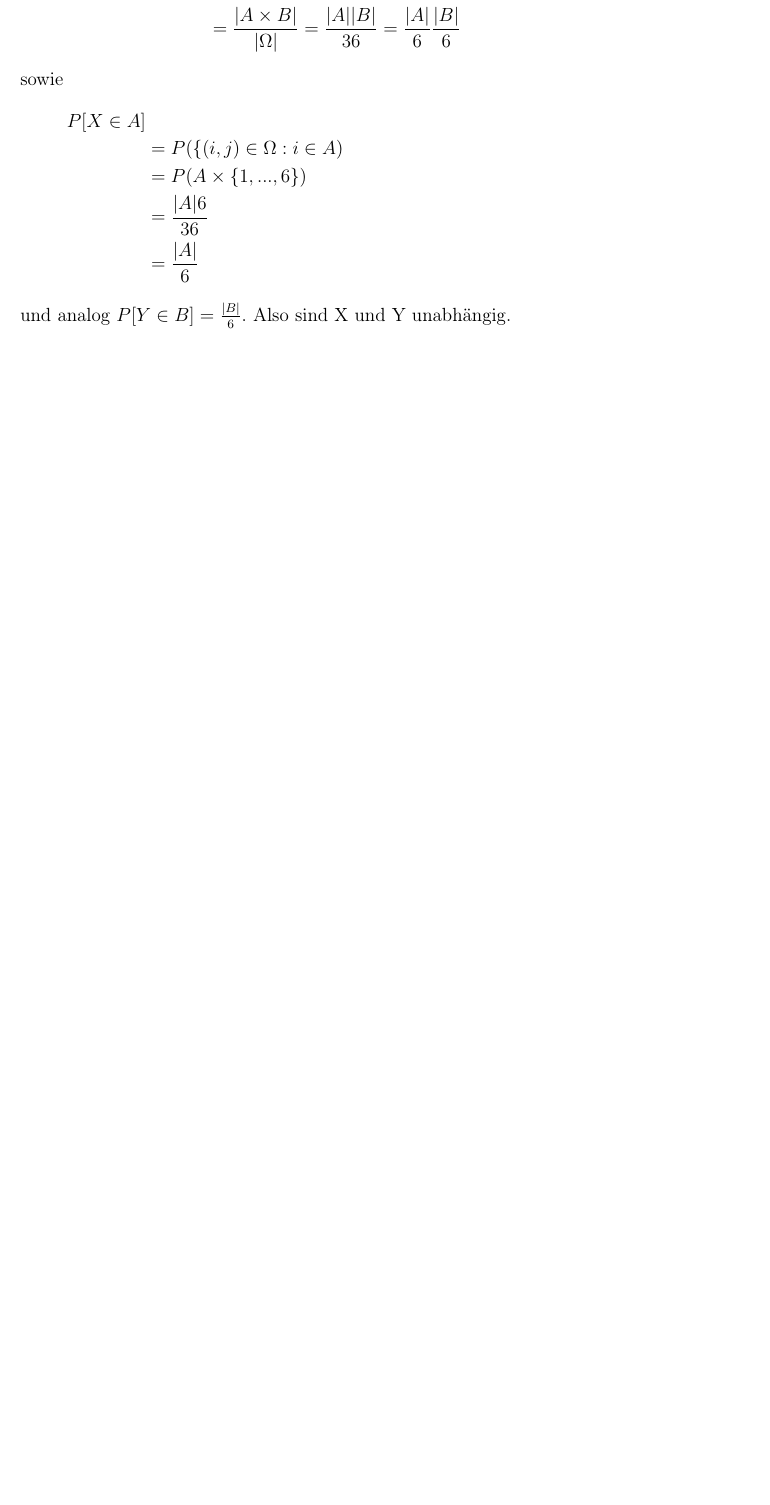
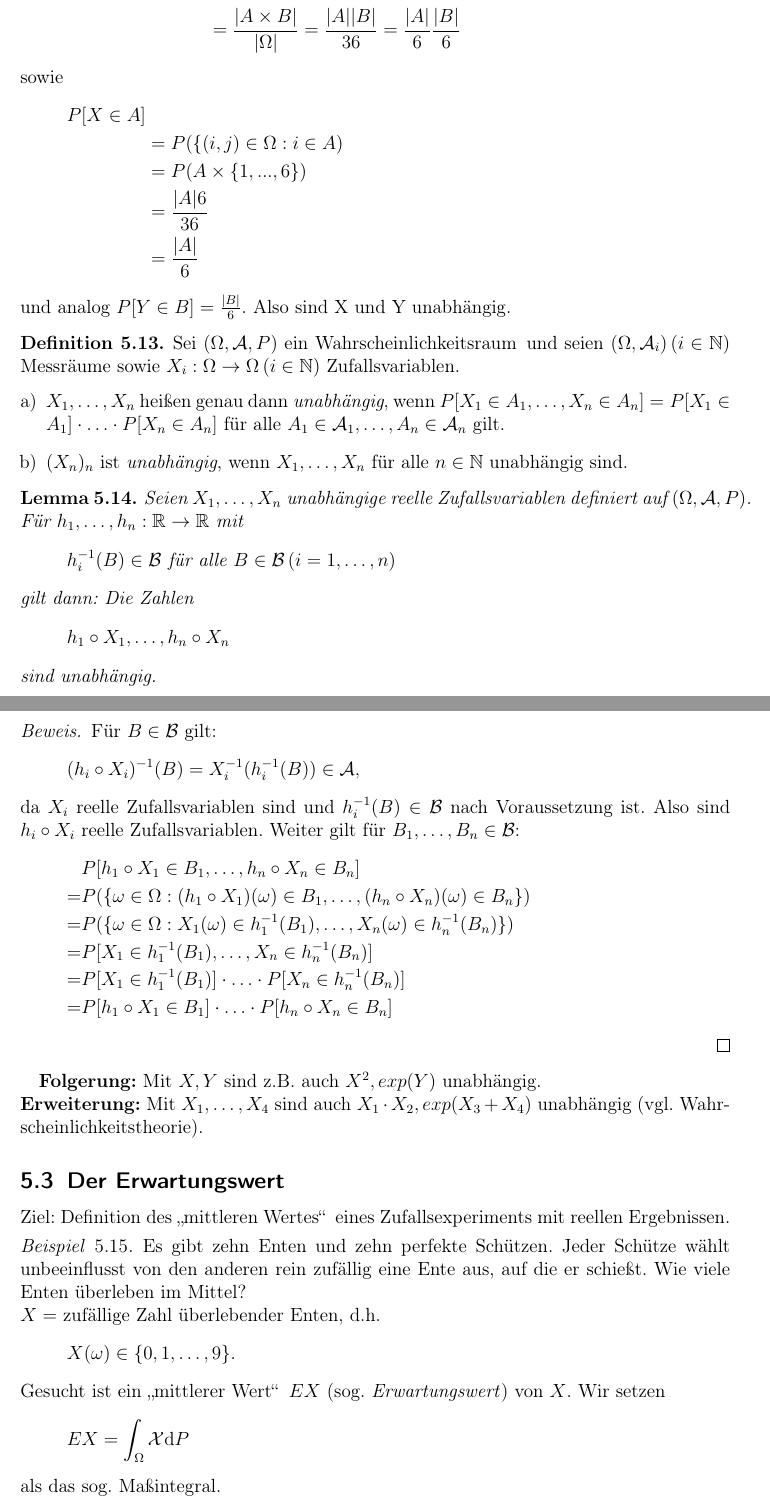
Before and after one commit to Brotus/script, a LaTeX document (stochastik/stochastik.tex): part of page 24 of 24 before the commit and two parts of pages 24 and 25 of 26 after it, the two joined at a grey line, cut so that both start at the same text, the shorter picture padded with empty space. Compiled offline with pdfLaTeX.

Commit message:
-VL 10.06.

```diff
--- a/stochastik/stochastik.tex
+++ b/stochastik/stochastik.tex
@@ -882,4 +882,46 @@ P[X \in A] \\
 und analog $P[Y \in B] = \frac{|B|}{6}$. Also sind X und Y unabhängig.
 \end{beispiel}
 
+% 10.06. Timo
+\begin{definition}
+Sei $(\Omega, \m{A}, P)$ ein \WR \, und seien $(\Omega, \m{A}_i) \, (i \in \N)$ Messräume sowie $X_i: \Omega \rightarrow  \Omega \, (i \in \N)$ Zufallsvariablen.
+\begin{enumerate}[a)]
+\item $X_1, \ldots , X_n$ heißen genau dann \emph{unabhängig}, wenn $P[X_1 \in A_1, \ldots , X_n \in A_n] = P[X_1 \in A_1] \cdot \ldots \cdot P[X_n \in A_n]$ für alle $A_1 \in \m{A}_1, \ldots , A_n \in \m{A}_n$ gilt.
+\item $(X_n)_n$ ist \emph{unabhängig}, wenn $X_1, \ldots , X_n$ für alle $n \in \N$ unabhängig sind.
+\end{enumerate}
+\end{definition}
+\begin{lemma}
+Seien $X_1, \ldots , X_n$ unabhängige reelle Zufallsvariablen definiert auf $(\Omega, \m{A}, P)$. Für $h_1, \ldots , h_n : \R \rightarrow \R$ mit
+\[h_i^{-1}(B) \in \m{B} \text{ für alle } B \in \m{B} \, (i=1, \ldots , n)\]
+gilt dann: Die Zahlen
+\[h_1 \circ X_1, \ldots , h_n \circ X_n\]
+sind unabhängig.
+\end{lemma}
+\begin{proof}
+Für $B \in \m{B}$ gilt:
+\[(h_i \circ X_i)^{-1}(B) = X_i^{-1}(h_i^{-1}(B)) \in \m{A},\]
+da $X_i$ reelle Zufallsvariablen sind und $h_i^{-1}(B) \in \m{B}$ nach Voraussetzung ist. Also sind $h_i \circ X_i$ reelle Zufallsvariablen. Weiter gilt für $B_1, \ldots , B_n \in \m{B}$:
+\begin{align*}
+&P[h_1 \circ X_1 \in B_1, \ldots , h_n \circ X_n \in B_n] \\
+=&P(\{\omega \in \Omega : (h_1 \circ X_1)(\omega) \in B_1, \ldots , (h_n \circ X_n)(\omega) \in B_n\})\\
+=&P(\{\omega \in \Omega : X_1(\omega) \in h_1^{-1}(B_1), \ldots ,X_n(\omega) \in h_n^{-1}(B_n)\})\\
+=&P[X_1 \in h_1^{-1}(B_1), \ldots, X_n \in h_n^{-1}(B_n)]\\
+=&P[X_1 \in h_1^{-1}(B_1)] \cdot \ldots \cdot P[X_n \in h_n^{-1}(B_n)]\\
+=&P[h_1 \circ X_1 \in B_1] \cdot \ldots \cdot P[h_n \circ X_n \in B_n]
+\end{align*}
+\end{proof}
 
+\textbf{Folgerung:} Mit $X, Y$ sind z.B. auch $X^2, exp(Y)$ unabhängig.\\
+\textbf{Erweiterung:} Mit $X_1, \ldots , X_4$ sind auch $X_1 \cdot X_2, exp(X_3 + X_4)$ unabhängig (vgl. Wahrscheinlichkeitstheorie).
+
+\subsection{Der Erwartungswert}
+
+Ziel: Definition des \glqq mittleren Wertes\grqq \, eines Zufallsexperiments mit reellen Ergebnissen.
+\begin{beispiel}
+Es gibt zehn Enten und zehn perfekte Schützen. Jeder Schütze wählt unbeeinflusst von den anderen rein zufällig eine Ente aus, auf die er schießt. Wie viele Enten überleben im Mittel? \\
+$X=$ zufällige Zahl überlebender Enten, d.h.
+\[X(\omega) \in \{0,1, \ldots, 9\}.\]
+Gesucht ist ein \glqq mittlerer Wert\grqq \, $EX$ (sog. \emph{Erwartungswert}) von $X$. Wir setzen
+\[EX = \int_\Omega \m{X} \mathrm{d}P\]
+als das sog. Maßintegral.
+\end{beispiel}
@@ -885,0 +940,3 @@ und analog $P[Y \in B] = \frac{|B|}{6}$. Also sind X und Y unabhängig.
+&\infty \cdot \infty = \infty, \\
+&\infty \cdot 0 = 0 = 0 \cdot \infty
+\end{align*}
```
Also changed, not shown: stochastik/stochastik.tex (51 more changed lines).
